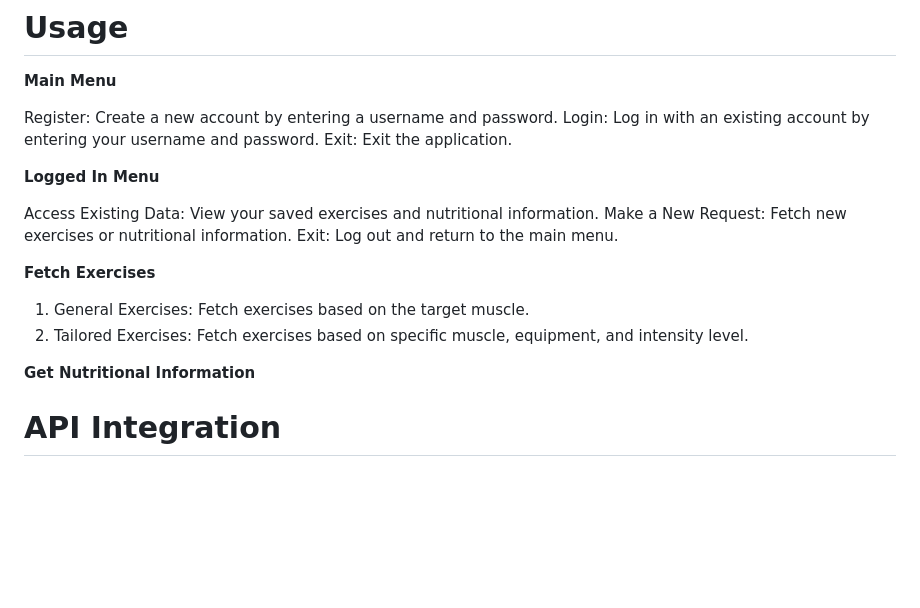
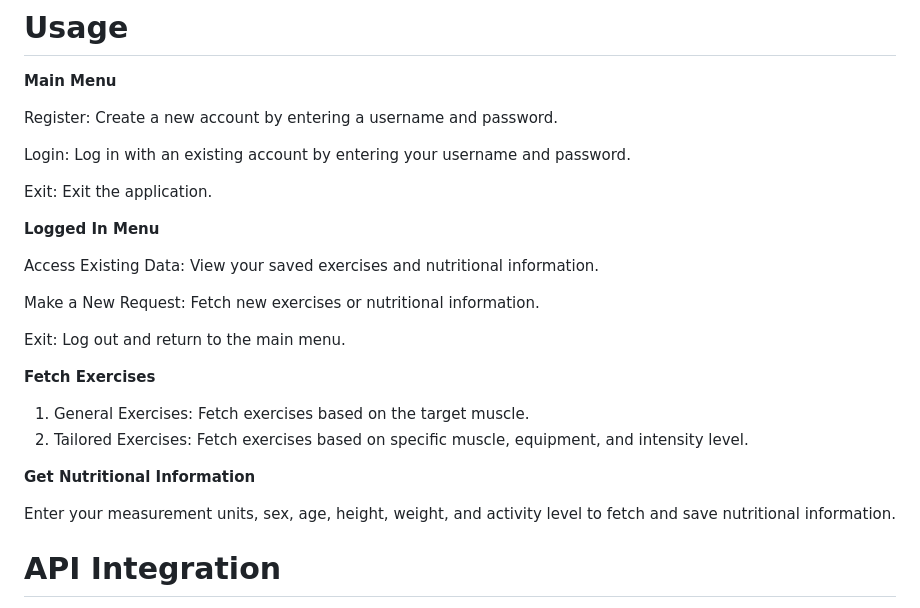
Before and after one commit to TamarNoselidze/Workout-Planner, a Markdown page: README.md, the part around one of its changes. GitHub-like rendering; blank space fills up the shorter version.

Commit message:
fix typos in README.md

```diff
--- a/README.md
+++ b/README.md
@@ -59,13 +59,17 @@ mvn exec:java -Dexec.mainClass="com.workoutplanner.project.WorkoutPlanner"
 __Main Menu__
 
 Register: Create a new account by entering a username and password.
+
 Login: Log in with an existing account by entering your username and password.
+
 Exit: Exit the application.
 
 __Logged In Menu__
 
 Access Existing Data: View your saved exercises and nutritional information.
+
 Make a New Request: Fetch new exercises or nutritional information.
+
 Exit: Log out and return to the main menu.
 
 __Fetch Exercises__
@@ -75,6 +79,7 @@ __Fetch Exercises__
 
 __Get Nutritional Information__
 
+Enter your measurement units, sex, age, height, weight, and activity level to fetch and save nutritional information.
 
 
 # API Integration
```
Also changed, not shown: other parts of README.md (+3 -3 lines).
